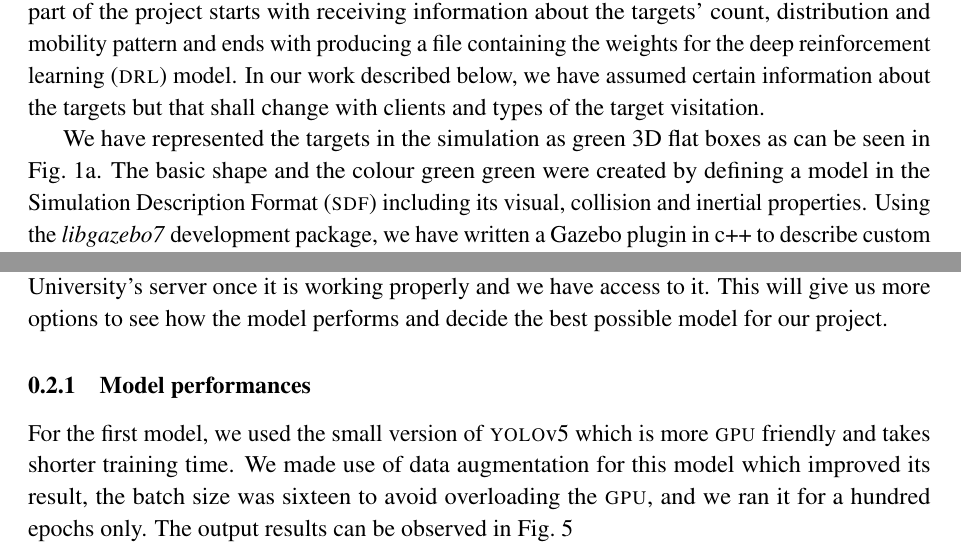
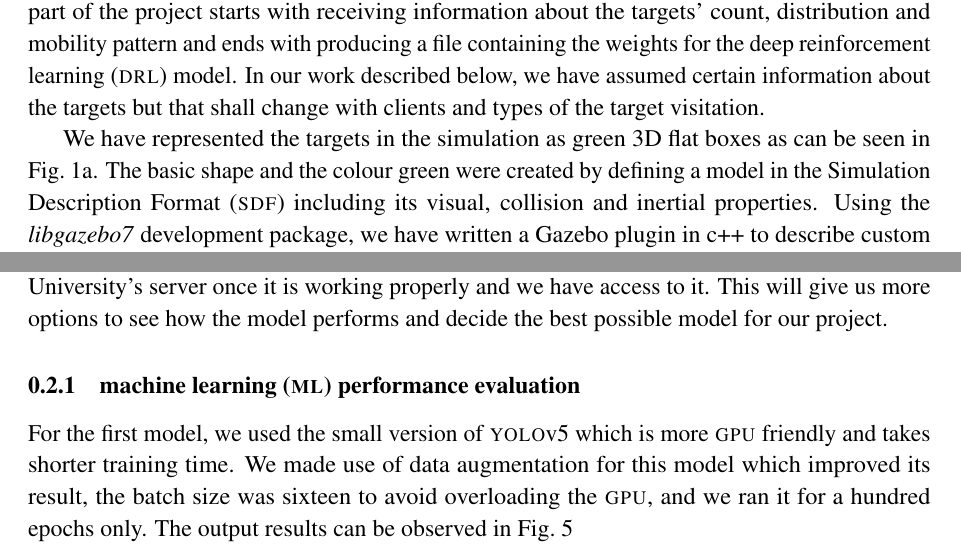
Before and after one commit to danielizham/dp-report, a LaTeX document (sections/poc.tex): two parts of pages 1 and 4 of 9, joined at a grey line, cut so that both start at the same text. Compiled offline with pdfLaTeX.

Commit message:
Make the corrections in the poc

```diff
--- a/sections/poc.tex
+++ b/sections/poc.tex
@@ -42,7 +42,7 @@ as green 3D flat boxes
 % as transparent 3D flat boxes
 % with their \textsc{id}'s displayed on the top face
 as can be seen in \cref{fig:one-target}.
-The basic shape and the colour green green were created by
+The basic shape and the colour green were created by
 % The basic shape and transparency was created by
 defining a model
 in the \gls{sdf}
@@ -391,8 +391,7 @@ best possible model for our project.
 %performance was increasingly improving with the better resources and
 %hardware used for model training.
 
-
-\subsubsection{Model performances}
+\subsubsection{\gls{ml} performance evaluation}
 
 For the first model, we used the small version of \textsc{yolo}v5 which is
 more \textsc{gpu} friendly and takes shorter training time.
```
